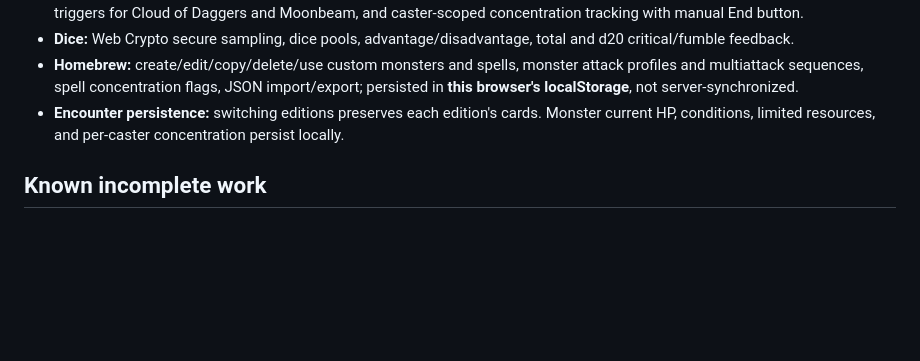
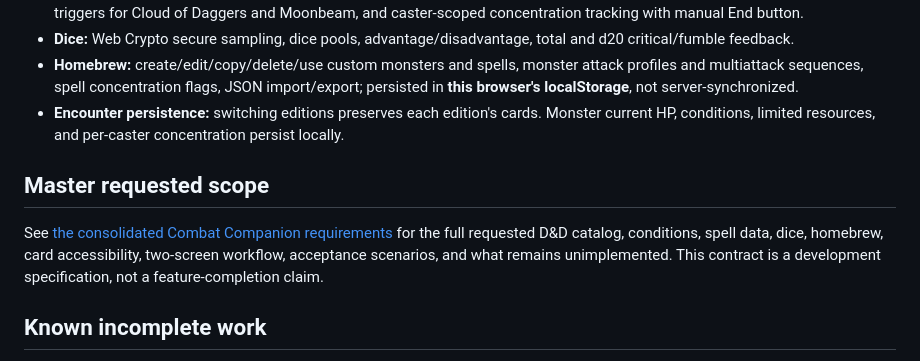
Before and after one commit to cbw29512/DnD-Combat-Companion, a Markdown page: README.md, the part around the change. Drawn GitHub-style; blank space fills up the shorter version.

Commit message:
Link master requested feature contract from project README

```diff
--- a/README.md
+++ b/README.md
@@ -14,6 +14,10 @@ https://cbw29512.github.io/DnD-Combat-Companion/
 - **Dice:** Web Crypto secure sampling, dice pools, advantage/disadvantage, total and d20 critical/fumble feedback.
 - **Homebrew:** create/edit/copy/delete/use custom monsters and spells, monster attack profiles and multiattack sequences, spell concentration flags, JSON import/export; persisted in **this browser's localStorage**, not server-synchronized.
 - **Encounter persistence:** switching editions preserves each edition's cards. Monster current HP, conditions, limited resources, and per-caster concentration persist locally.
+
+## Master requested scope
+
+See [the consolidated Combat Companion requirements](docs/REQUESTED_FEATURES_MASTER.md) for the full requested D&D catalog, conditions, spell data, dice, homebrew, card accessibility, two-screen workflow, acceptance scenarios, and what remains unimplemented. This contract is a development specification, not a feature-completion claim.
 
 ## Known incomplete work
 
```
